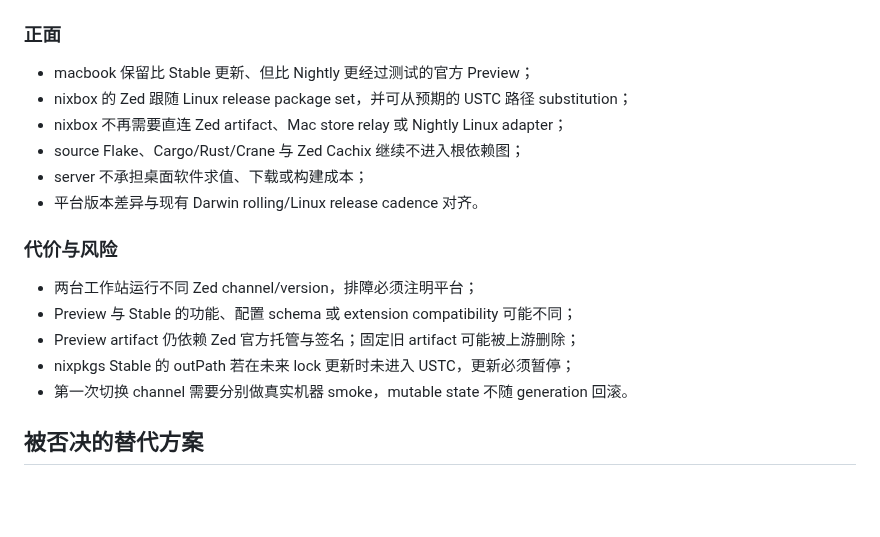
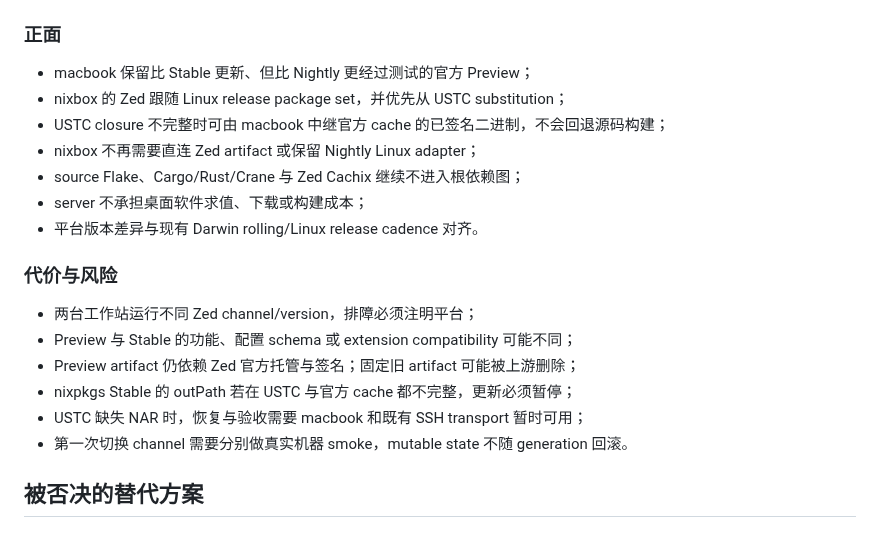
Before and after one commit to sayoriqwq/nix-config, a Markdown page: docs/adr/0006-zed-nightly-upstream-flake-and-cache.md, the part around one of its changes. Rendered like a GitHub page; blank space fills up the shorter version.

```diff
--- a/docs/adr/0006-zed-nightly-upstream-flake-and-cache.md
+++ b/docs/adr/0006-zed-nightly-upstream-flake-and-cache.md
@@ -87,8 +91,9 @@ generation rollback 也不恢复这些状态。
 ### 正面
 
 - macbook 保留比 Stable 更新、但比 Nightly 更经过测试的官方 Preview；
-- nixbox 的 Zed 跟随 Linux release package set，并可从预期的 USTC 路径 substitution；
-- nixbox 不再需要直连 Zed artifact、Mac store relay 或 Nightly Linux adapter；
+- nixbox 的 Zed 跟随 Linux release package set，并优先从 USTC substitution；
+- USTC closure 不完整时可由 macbook 中继官方 cache 的已签名二进制，不会回退源码构建；
+- nixbox 不再需要直连 Zed artifact 或保留 Nightly Linux adapter；
 - source Flake、Cargo/Rust/Crane 与 Zed Cachix 继续不进入根依赖图；
 - server 不承担桌面软件求值、下载或构建成本；
 - 平台版本差异与现有 Darwin rolling/Linux release cadence 对齐。
@@ -98,7 +103,8 @@ generation rollback 也不恢复这些状态。
 - 两台工作站运行不同 Zed channel/version，排障必须注明平台；
 - Preview 与 Stable 的功能、配置 schema 或 extension compatibility 可能不同；
 - Preview artifact 仍依赖 Zed 官方托管与签名；固定旧 artifact 可能被上游删除；
-- nixpkgs Stable 的 outPath 若在未来 lock 更新时未进入 USTC，更新必须暂停；
+- nixpkgs Stable 的 outPath 若在 USTC 与官方 cache 都不完整，更新必须暂停；
+- USTC 缺失 NAR 时，恢复与验收需要 macbook 和既有 SSH transport 暂时可用；
 - 第一次切换 channel 需要分别做真实机器 smoke，mutable state 不随 generation 回滚。
 
 ## 被否决的替代方案
```
Also changed, not shown: other parts of docs/adr/0006-zed-nightly-upstream-flake-and-cache.md (+21 -15 lines), docs/runbooks/update-zed-preview.md (+25 -13 lines).
